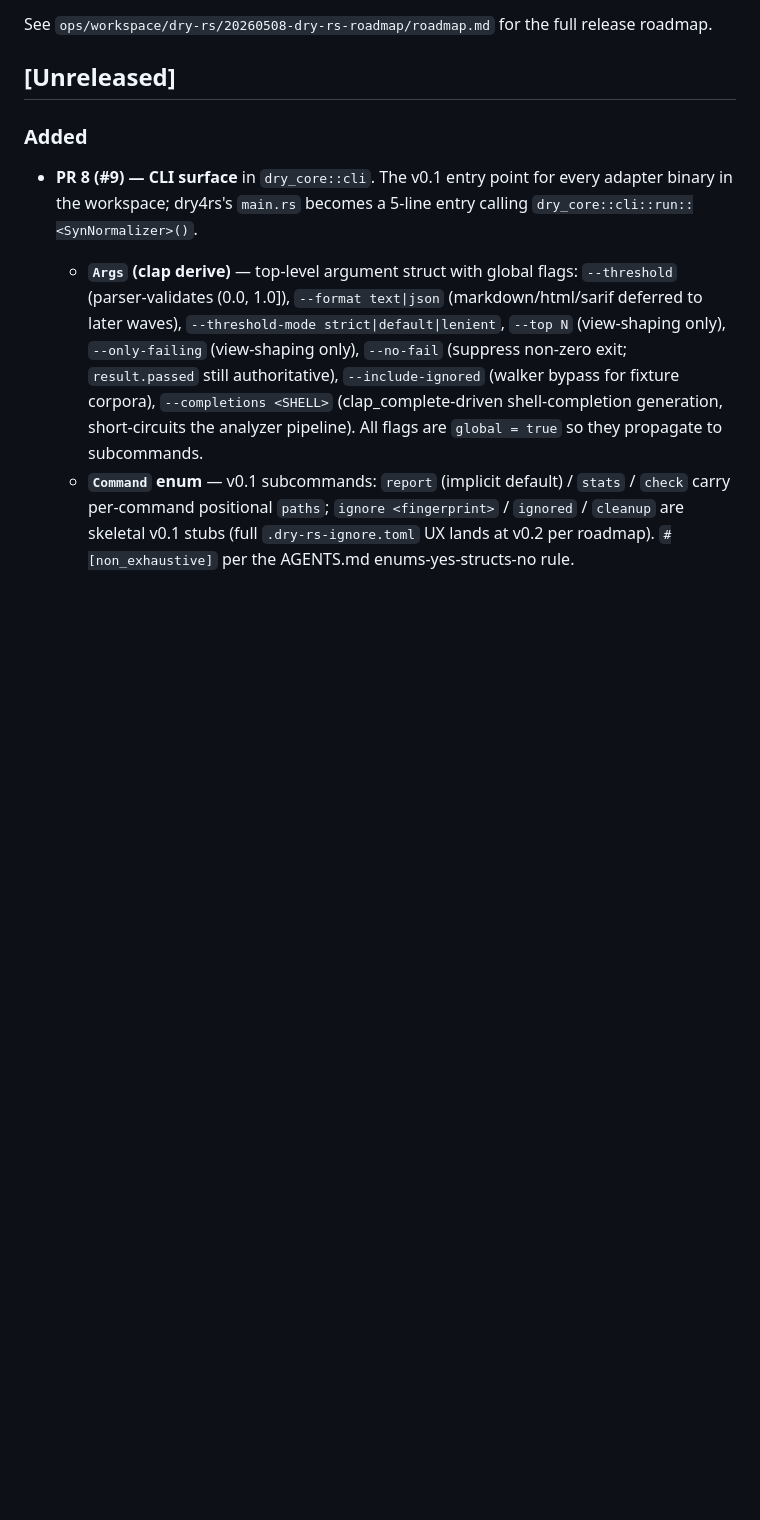
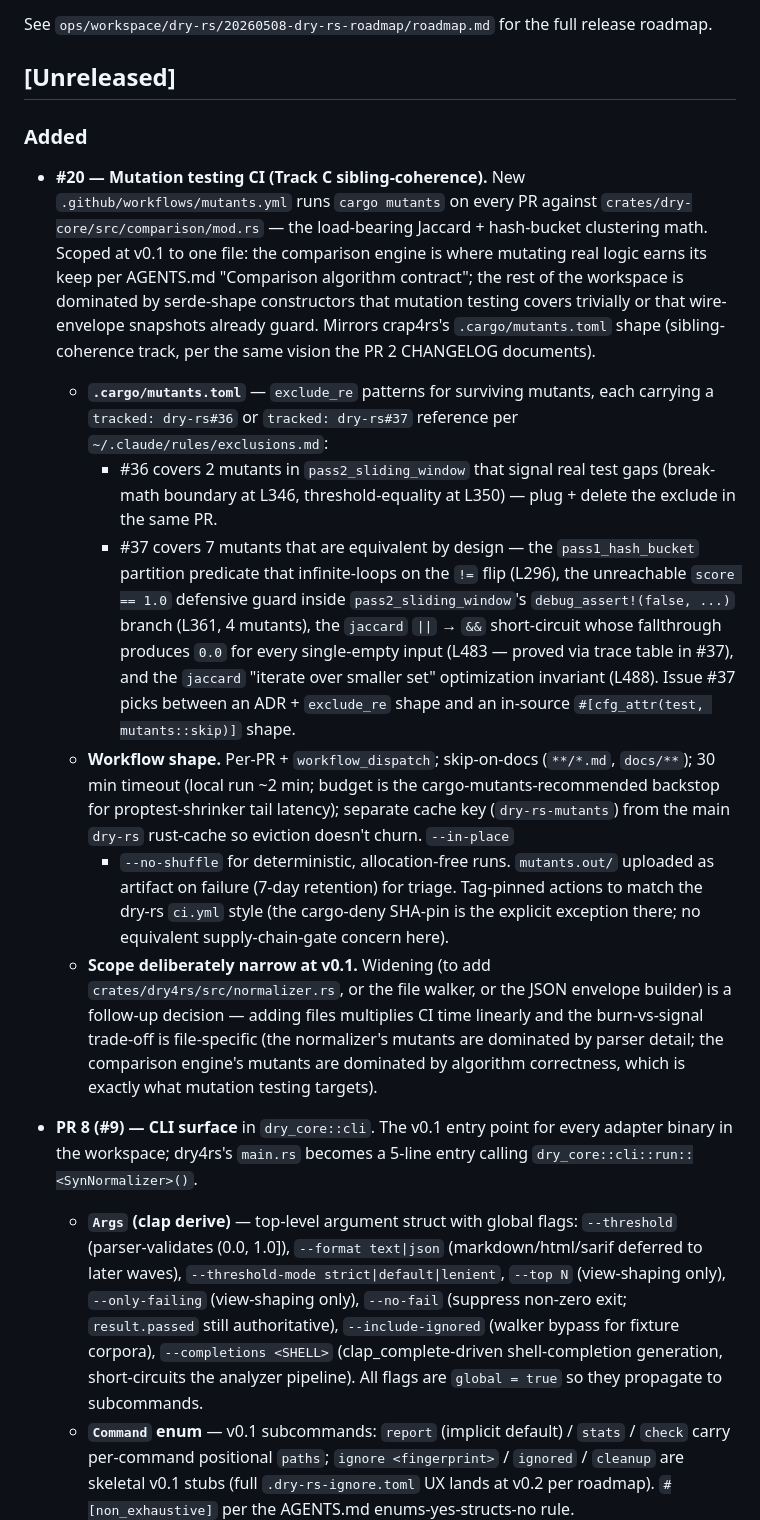
Before and after one commit to breezy-bays-labs/dry-rs, a Markdown page: CHANGELOG.md, the part around the change. Rendered like a GitHub page; blank space fills up the shorter version.

Commit message:
docs(ci): #20 — CHANGELOG entry for cargo-mutants adoption
[Unreleased] gains a Track C sibling-coherence entry covering:
- the new `.github/workflows/mutants.yml` workflow scoped to the
  comparison engine
- the `.cargo/mutants.toml` `exclude_re` patterns (+ pointers to
  the tracking issues #36 and #37)
- the workflow shape (PR-only, skip-on-docs, 30 min timeout,
  separate cache key, mutants.out artifact on failure)
- the deliberately-narrow v0.1 scope (widening is a follow-up
  decision; mutating real logic earns its keep on the comparison
  engine, less so on the rest of the workspace which is dominated
  by trivial constructors and serde derive)

Co-Authored-By: Claude Opus 4.7 (1M context) <noreply@anthropic.com>

```diff
--- a/CHANGELOG.md
+++ b/CHANGELOG.md
@@ -19,6 +19,54 @@ full release roadmap.
 ## [Unreleased]
 
 ### Added
+
+- **#20 — Mutation testing CI (Track C sibling-coherence).** New
+  `.github/workflows/mutants.yml` runs `cargo mutants` on every PR
+  against `crates/dry-core/src/comparison/mod.rs` — the load-bearing
+  Jaccard + hash-bucket clustering math. Scoped at v0.1 to one file:
+  the comparison engine is where mutating real logic earns its keep
+  per AGENTS.md "Comparison algorithm contract"; the rest of the
+  workspace is dominated by serde-shape constructors that mutation
+  testing covers trivially or that wire-envelope snapshots already
+  guard. Mirrors crap4rs's `.cargo/mutants.toml` shape (sibling-
+  coherence track, per the same vision the PR 2 CHANGELOG documents).
+  - **`.cargo/mutants.toml`** — `exclude_re` patterns for surviving
+    mutants, each carrying a `tracked: dry-rs#36` or
+    `tracked: dry-rs#37` reference per
+    `~/.claude/rules/exclusions.md`:
+    - #36 covers 2 mutants in `pass2_sliding_window` that signal
+      real test gaps (break-math boundary at L346,
+      threshold-equality at L350) — plug + delete the exclude in
+      the same PR.
+    - #37 covers 7 mutants that are equivalent by design — the
+      `pass1_hash_bucket` partition predicate that infinite-loops
+      on the `!=` flip (L296), the unreachable `score == 1.0`
+      defensive guard inside `pass2_sliding_window`'s
+      `debug_assert!(false, ...)` branch (L361, 4 mutants), the
+      `jaccard` `||` → `&&` short-circuit whose fallthrough
+      produces `0.0` for every single-empty input (L483 — proved
+      via trace table in #37), and the `jaccard` "iterate over
+      smaller set" optimization invariant (L488). Issue #37 picks
+      between an ADR + `exclude_re` shape and an in-source
+      `#[cfg_attr(test, mutants::skip)]` shape.
+  - **Workflow shape.** Per-PR + `workflow_dispatch`; skip-on-docs
+    (`**/*.md`, `docs/**`); 30 min timeout (local run ~2 min; budget
+    is the cargo-mutants-recommended backstop for proptest-shrinker
+    tail latency); separate cache key (`dry-rs-mutants`) from the
+    main `dry-rs` rust-cache so eviction doesn't churn. `--in-place`
+    + `--no-shuffle` for deterministic, allocation-free runs.
+    `mutants.out/` uploaded as artifact on failure (7-day retention)
+    for triage. Tag-pinned actions to match the dry-rs `ci.yml`
+    style (the cargo-deny SHA-pin is the explicit exception there;
+    no equivalent supply-chain-gate concern here).
+  - **Scope deliberately narrow at v0.1.** Widening (to add
+    `crates/dry4rs/src/normalizer.rs`, or the file walker, or the
+    JSON envelope builder) is a follow-up decision — adding files
+    multiplies CI time linearly and the burn-vs-signal trade-off is
+    file-specific (the normalizer's mutants are dominated by parser
+    detail; the comparison engine's mutants are dominated by
+    algorithm correctness, which is exactly what mutation testing
+    targets).
 
 - **PR 8 (#9) — CLI surface** in `dry_core::cli`. The v0.1 entry point
   for every adapter binary in the workspace; dry4rs's `main.rs`
```
